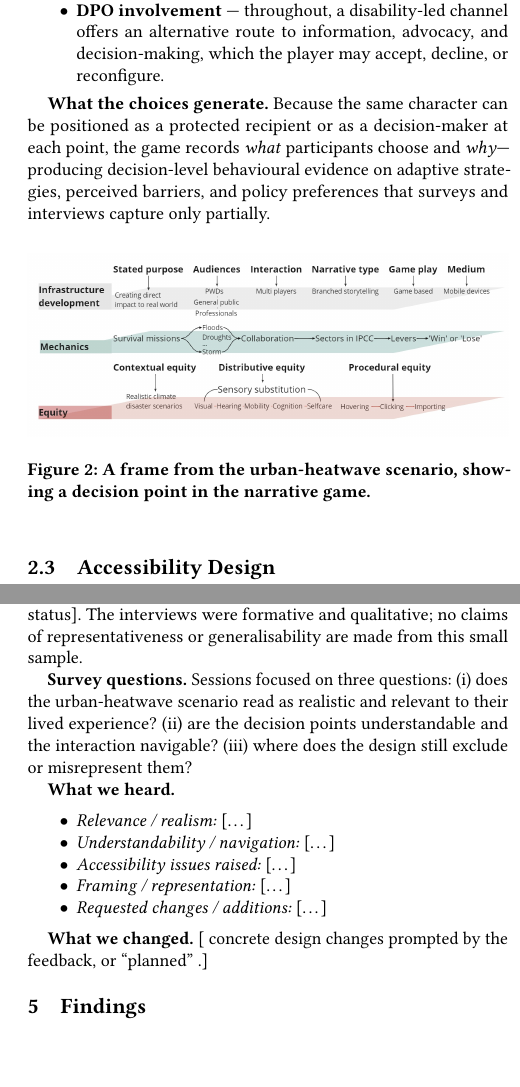
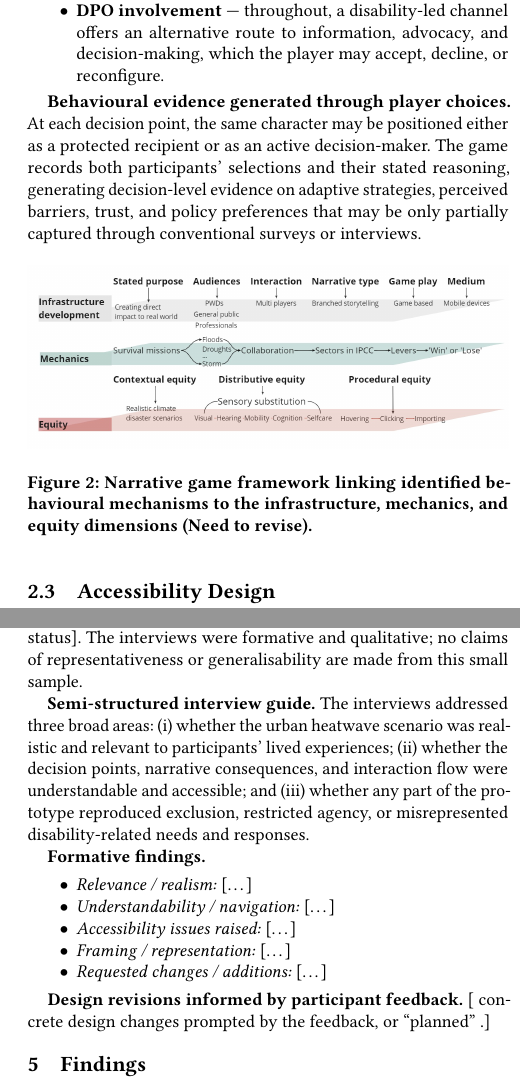
Before and after one commit to Rayray09/Narrative-Game, a LaTeX paper (poster_assets2026.tex): two parts of the columns of pages 3 and 4 of 5, joined at a grey line, cut so that both start at the same text. Compiled offline with pdfLaTeX.

Commit message:
Updates from Overleaf

```diff
--- a/poster_assets2026.tex
+++ b/poster_assets2026.tex
@@ -271,18 +267,12 @@ offers an alternative route to information, advocacy, and
 decision-making, which the player may accept, decline, or reconfigure.
 \end{itemize}
 
-\textbf{What the choices generate.} Because the same character can be
-positioned as a protected recipient or as a decision-maker at each point,
-the game records \emph{what} participants choose and \emph{why}---
-producing decision-level behavioural evidence on adaptive strategies,
-perceived barriers, and policy preferences that surveys and interviews
-capture only partially.
+\textbf{Behavioural evidence generated through player choices.} At each decision point, the same character may be positioned either as a protected recipient or as an active decision-maker. The game records both participants’ selections and their stated reasoning, generating decision-level evidence on adaptive strategies, perceived barriers, trust, and policy preferences that may be only partially captured through conventional surveys or interviews.
 
 \begin{figure}[htbp]
 \centering
 \includegraphics[width=\columnwidth]{Game2.jpg}
-\caption{A frame from the urban-heatwave scenario, showing a decision
-point in the narrative game.}
+\caption{Narrative game framework linking identified behavioural mechanisms to the infrastructure, mechanics, and equity dimensions (Need to revise).}
 \label{fig:scenario}
 \end{figure}
 
@@ -350,13 +340,9 @@ pipeline are likewise future work.
 
 \textbf{Participants and method.} We conducted semi-structured interviews with four disabled participants recruited through Chinese DPO partner, the Inclusive Laboratory for People with Disabilities. Each participant took part in a remote [X]-minute session involving a guided walkthrough of the Figma prototype, followed by open-ended questions and prompts. Participants were encouraged to comment on the realism of the scenario, the clarity and accessibility of the interaction, and any aspects of the design that excluded, constrained, or misrepresented their experiences. Informed consent was obtained before participation, and [ethics approval status]. The interviews were formative and qualitative; no claims of representativeness or generalisability are made from this small sample.
 
-\textbf{Survey questions.} Sessions focused on three questions: (i) does the
-urban-heatwave scenario read as realistic and relevant to their lived
-experience? (ii) are the decision points understandable and the
-interaction navigable? (iii) where does the design still exclude or
-misrepresent them?
+\textbf{Semi-structured interview guide.} The interviews addressed three broad areas: (i) whether the urban heatwave scenario was realistic and relevant to participants’ lived experiences; (ii) whether the decision points, narrative consequences, and interaction flow were understandable and accessible; and (iii) whether any part of the prototype reproduced exclusion, restricted agency, or misrepresented disability-related needs and responses.
 
-\textbf{What we heard.} % 3--5 short findings; one or two sentences each
+\textbf{Formative findings.} % 3--5 short findings
 \begin{itemize}
 \item \emph{Relevance / realism:} [\ldots]
 \item \emph{Understandability / navigation:} [\ldots]
@@ -365,7 +351,7 @@ misrepresent them?
 \item \emph{Requested changes / additions:} [\ldots]
 \end{itemize}
 
-\textbf{What we changed.} [ concrete design changes
+\textbf{Design revisions informed by participant feedback.} [ concrete design changes
 prompted by the feedback, or ``planned'' .]
 
 \section{Findings}
```
Also changed, not shown: poster_assets2026.tex (10 more changed lines).
